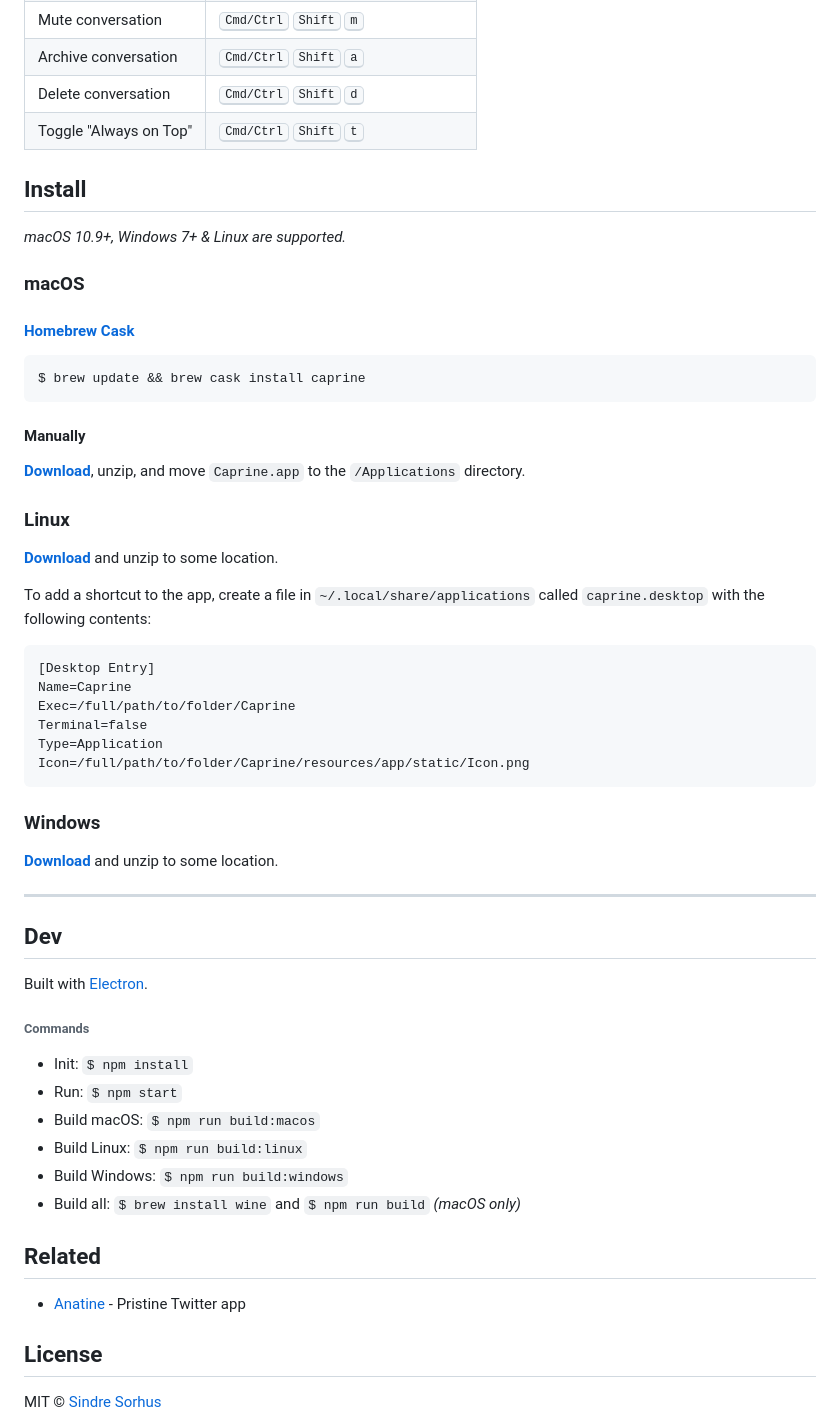
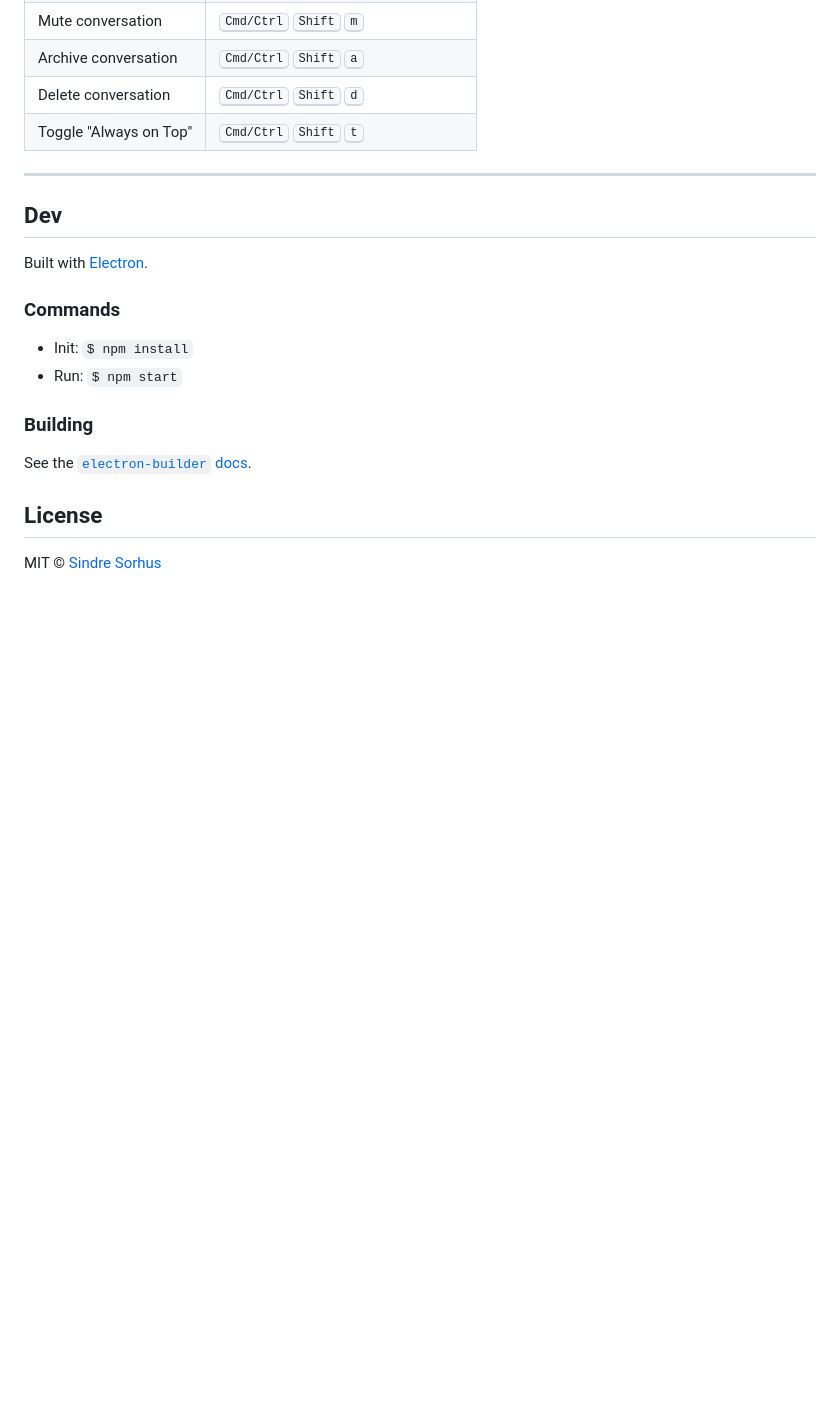
Before and after one commit to sindresorhus/caprine, a Markdown page: readme.md, the part around the change printed below. Rendered like a GitHub page; blank space fills up the shorter version.

Commit message:
Switch to `electron-builder`

````diff
--- a/readme.md
+++ b/readme.md
@@ -58,42 +77,6 @@ Delete conversation    | <kbd>Cmd/Ctrl</kbd> <kbd>Shift</kbd> <kbd>d</kbd>
 Toggle "Always on Top" | <kbd>Cmd/Ctrl</kbd> <kbd>Shift</kbd> <kbd>t</kbd>
 
 
-## Install
-
-*macOS 10.9+, Windows 7+ & Linux are supported.*
-
-### macOS
-
-#### [Homebrew Cask](http://caskroom.io)
-
-```
-$ brew update && brew cask install caprine
-```
-
-#### Manually
-
-[**Download**](https://github.com/sindresorhus/caprine/releases/latest), unzip, and move `Caprine.app` to the `/Applications` directory.
-
-### Linux
-
-[**Download**](https://github.com/sindresorhus/caprine/releases/latest) and unzip to some location.
-
-To add a shortcut to the app, create a file in `~/.local/share/applications` called `caprine.desktop` with the following contents:
-
-```
-[Desktop Entry]
-Name=Caprine
-Exec=/full/path/to/folder/Caprine
-Terminal=false
-Type=Application
-Icon=/full/path/to/folder/Caprine/resources/app/static/Icon.png
-```
-
-### Windows
-
-[**Download**](https://github.com/sindresorhus/caprine/releases/latest) and unzip to some location.
-
-
 ---
 
 
@@ -101,19 +84,14 @@ Icon=/full/path/to/folder/Caprine/resources/app/static/Icon.png
 
 Built with [Electron](http://electron.atom.io).
 
-###### Commands
+### Commands
 
 - Init: `$ npm install`
 - Run: `$ npm start`
-- Build macOS: `$ npm run build:macos`
-- Build Linux: `$ npm run build:linux`
-- Build Windows: `$ npm run build:windows`
-- Build all: `$ brew install wine` and `$ npm run build` *(macOS only)*
 
+### Building
 
-## Related
-
-- [Anatine](https://github.com/sindresorhus/anatine) - Pristine Twitter app
+See the [`electron-builder` docs](https://github.com/electron-userland/electron-builder/wiki/Multi-Platform-Build).
 
 
 ## License
````
Also changed, not shown: other parts of readme.md (+22 -3 lines), build/background.png (added), 8 other files.
